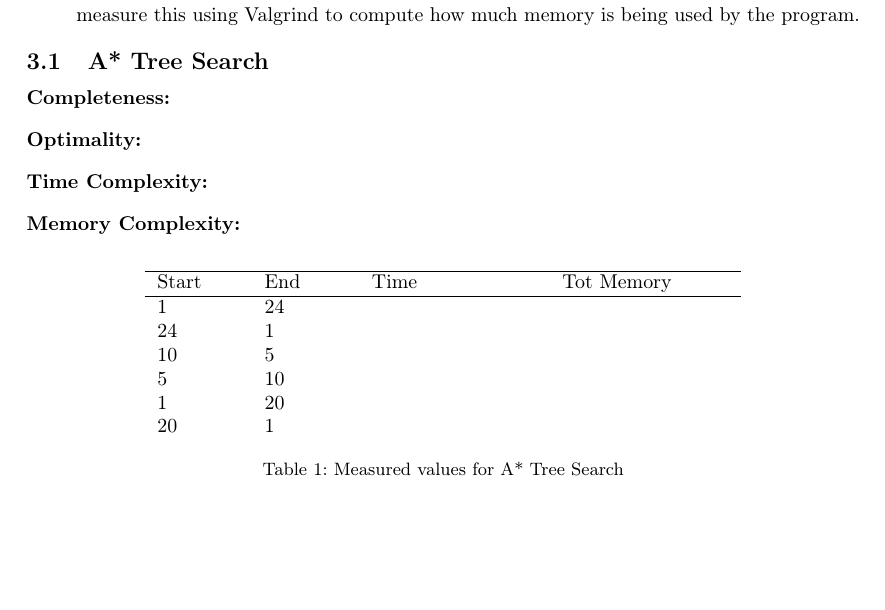
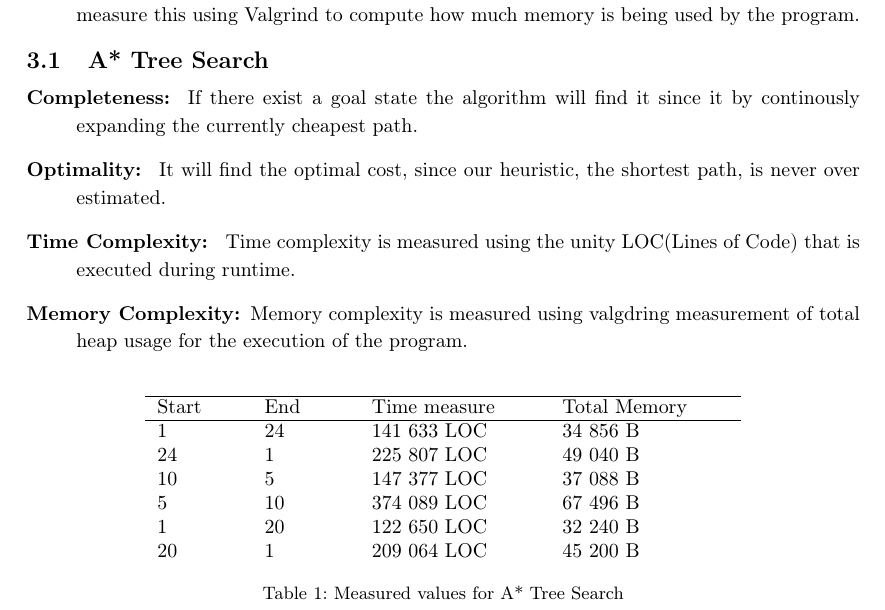
Before and after one commit to IMT3591/AI_assigment2, a LaTeX thesis (report/main.tex, which reads report/chapters/task_c.tex): part of page 13 of 16, cut so that both start at the same text, the shorter picture padded with empty space. Compiled offline with pdfLaTeX.

Commit message:
added measurements for tree search

```diff
--- a/report/chapters/task_c.tex
+++ b/report/chapters/task_c.tex
@@ -19,23 +19,28 @@ this is listed below in their respective sections.
 
 \section{A* Tree Search}
 \begin{description}
-\item[Completeness:			]
-\item[Optimality:				]
-\item[Time Complexity:	]
-\item[Memory Complexity:]
+\item[Completeness:			]	If there exist a goal state the algorithm will find it
+	since it by continously expanding the currently cheapest path.
+\item[Optimality:				]	It will find the optimal cost, since our heuristic,
+	the shortest path, is never over estimated.
+\item[Time Complexity:	]	Time complexity is measured using the unity LOC(Lines
+	of Code) that is executed during runtime.
+\item[Memory Complexity:]	Memory complexity is measured using valgdring
+	measurement of total heap usage for the execution of the program.
 \end{description}
 
 \begin{table}[h]
 \centering
 \begin{tabular}{	p{0.1\textwidth} p{0.1\textwidth}
-									p{0.2\textwidth} p{0.2\textwidth} }\hline
-	Start & End & Time & Tot Memory \\\hline
-	1		&	24 	& 	&	\\
-	24	&	1 	& 	&	\\
-	10	&	5 	& 	&	\\
-	5		&	10 	& 	&	\\
-	1		&	20 	& 	&	\\
-	20	&	1		&		&	\\
+									p{0.2\textwidth} p{0.2\textwidth}
+									p{0.2\textwidth} }\hline
+	Start & End & Time measure & Total Memory \\\hline
+	1		&	24 	& 141 633 LOC	&	34 856 B\\
+	24	&	1 	& 225 807 LOC	&	49 040 B\\
+	10	&	5 	& 147 377 LOC	&	37 088 B\\
+	5		&	10 	& 374 089 LOC	&	67 496 B\\
+	1		&	20 	& 122 650 LOC	&	32 240 B\\
+	20	&	1		&	209 064 LOC	&	45 200 B\\
 \end{tabular}
 \caption{Measured values for A* Tree Search}\label{tbl:sumTree}
 \end{table}
```
